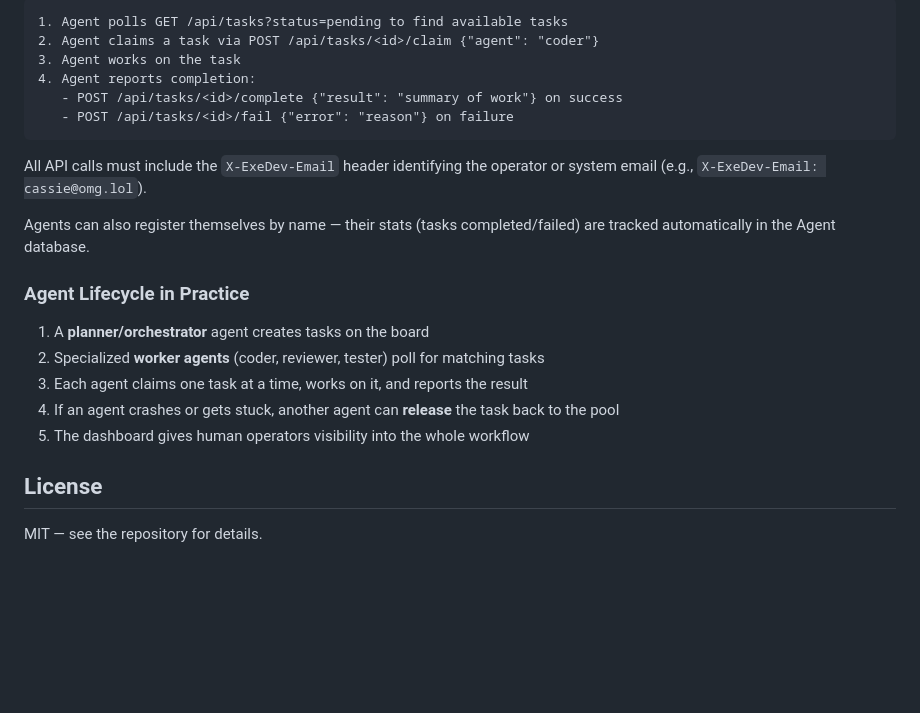
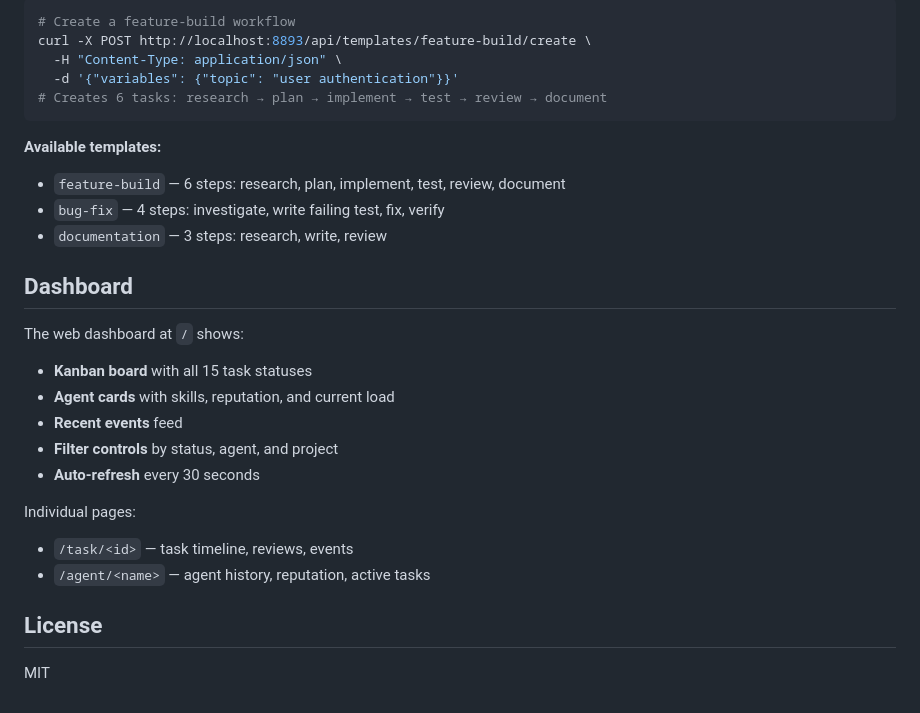
Before and after one commit to acgh213/task-board, a Markdown page: README.md, the part around one of its changes. Rendered like a GitHub page; blank space fills up the shorter version.

````diff
--- a/README.md
+++ b/README.md
@@ -96,25 +160,30 @@ Agents interact with Task Board through a simple claim-execute-report lifecycle:
 
-```
-1. Agent polls GET /api/tasks?status=pending to find available tasks
-2. Agent claims a task via POST /api/tasks/<id>/claim {"agent": "coder"}
-3. Agent works on the task
-4. Agent reports completion:
-   - POST /api/tasks/<id>/complete {"result": "summary of work"} on success
-   - POST /api/tasks/<id>/fail {"error": "reason"} on failure
+```bash
+# Create a feature-build workflow
+curl -X POST http://localhost:8893/api/templates/feature-build/create \
+  -H "Content-Type: application/json" \
+  -d '{"variables": {"topic": "user authentication"}}'
+# Creates 6 tasks: research → plan → implement → test → review → document
 ```
 
-All API calls must include the `X-ExeDev-Email` header identifying the operator or system email (e.g., `X-ExeDev-Email: cassie@omg.lol`).
+**Available templates:**
+- `feature-build` — 6 steps: research, plan, implement, test, review, document
+- `bug-fix` — 4 steps: investigate, write failing test, fix, verify
+- `documentation` — 3 steps: research, write, review
 
-Agents can also register themselves by name — their stats (tasks completed/failed) are tracked automatically in the Agent database.
+## Dashboard
 
-### Agent Lifecycle in Practice
+The web dashboard at `/` shows:
+- **Kanban board** with all 15 task statuses
+- **Agent cards** with skills, reputation, and current load
+- **Recent events** feed
+- **Filter controls** by status, agent, and project
+- **Auto-refresh** every 30 seconds
 
-1. A **planner/orchestrator** agent creates tasks on the board
-2. Specialized **worker agents** (coder, reviewer, tester) poll for matching tasks
-3. Each agent claims one task at a time, works on it, and reports the result
-4. If an agent crashes or gets stuck, another agent can **release** the task back to the pool
-5. The dashboard gives human operators visibility into the whole workflow
+Individual pages:
+- `/task/<id>` — task timeline, reviews, events
+- `/agent/<name>` — agent history, reputation, active tasks
 
 ## License
 
-MIT — see the repository for details.
+MIT
````
Also changed, not shown: other parts of README.md (+117 -53 lines), blog-post.md (added, +41 -0 lines).
